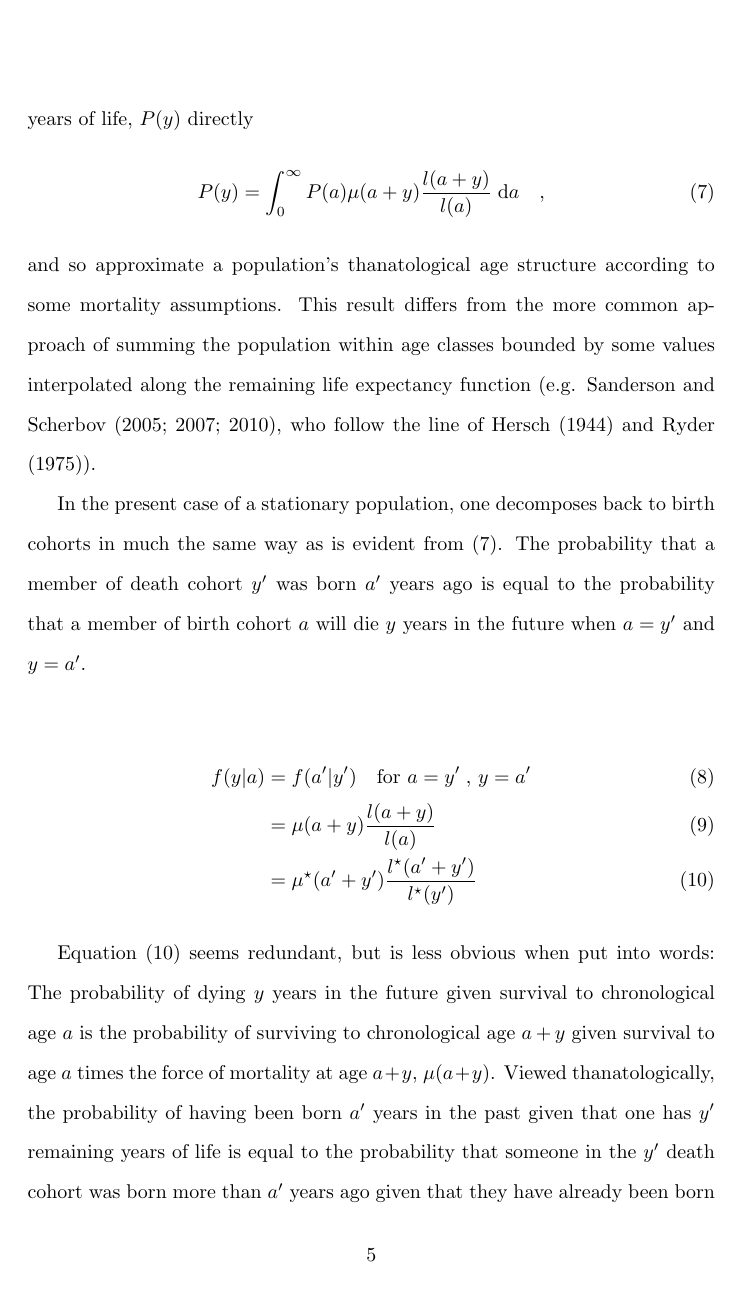
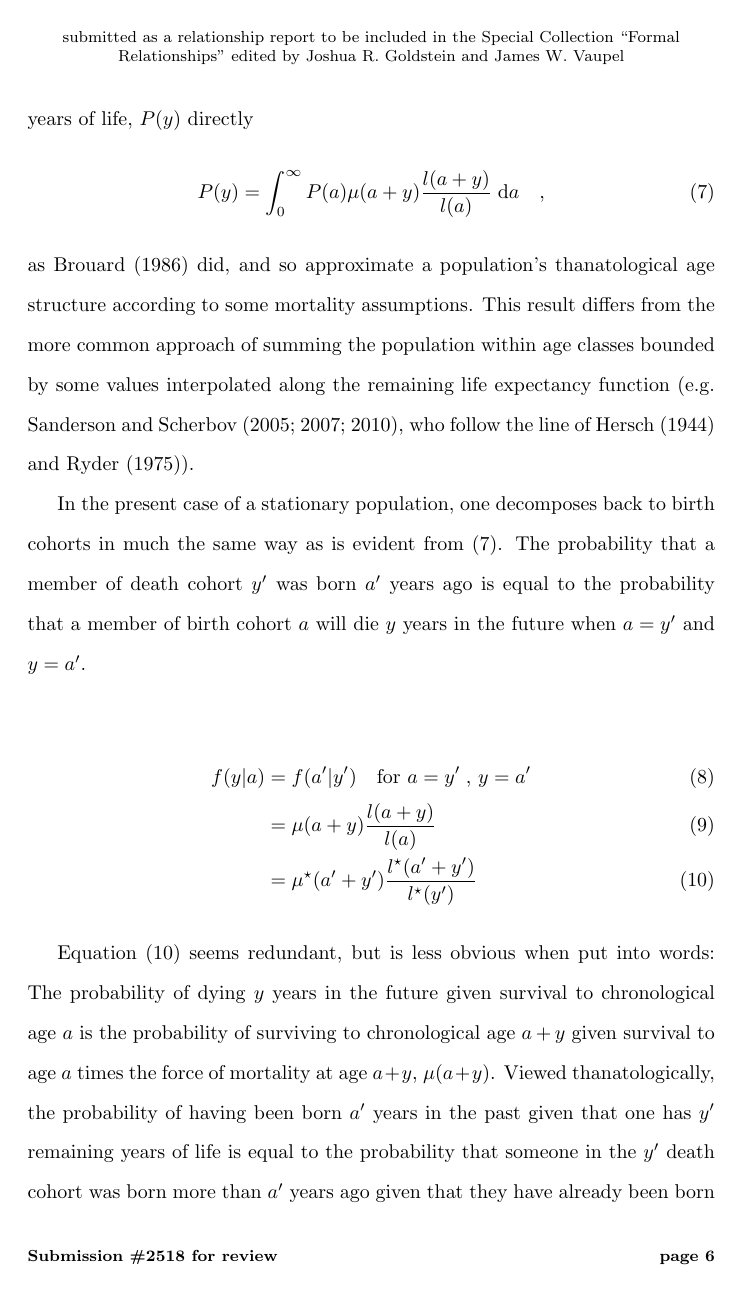
Before and after one commit to timriffe/LifetableIncrement, a LaTeX document (LifetableIncrement/LifetableIncrement.tex): page 5 of 8. Compiled offline with pdfLaTeX.

Commit message:
stuff for appending the cover page during review. header/footer text now in manuscript to save them time.

```diff
--- a/LifetableIncrement/LifetableIncrement.tex
+++ b/LifetableIncrement/LifetableIncrement.tex
@@ -5 +9,16 @@
 
+%\chead{submitted as a relationship report to be included in the Special
+%Collection ``Formal Relationships'' edited by Joshua R. Goldstein and James W.
+%Vaupel}
+%\lfoot{Submission \#2518 for review}
+%\rfoot{}
+\fancyhf{}
+\fancyhead[C]{\footnotesize{submitted as a relationship report to be included in the
+Special Collection ``Formal Relationships'' edited by Joshua R. Goldstein and James W.
+Vaupel}}
+\fancyfoot[R]{\footnotesize{\bfseries{page \thepage}}}
+\fancyfoot[L]{\footnotesize\bfseries{Submission \#2518 for review}}
+\renewcommand{\headrulewidth}{0pt}
+\renewcommand{\footrulewidth}{0pt}
+%\setlength\headheight{117.89105pt}
+\setcounter{page}{2}
@@ -140,8 +165,8 @@ remaining years of life, $P(y)$ directly
 \label{eq:getpy}
 P(y) = \int _0 ^\infty P(a)\mu(a+y)\frac{l(a+y)}{l(a)} \dd a \quad \text{,}
 \end{equation}
-\noindent and so approximate a population's thanatological age structure
-according to some mortality assumptions. This result differs from the more common approach
+\noindent as \citet{brouard1986structure} did, and so approximate a population's
+thanatological age structure according to some mortality assumptions. This result differs from the more common approach
 of summing the population within age classes bounded by some values interpolated
 along the remaining life expectancy function (e.g.
 \citet{sanderson2005average,sanderson2007new,sanderson2010remeasuring}, who
```
Also changed, not shown: LifetableIncrement/cover.pdf (added), LifetableIncrement/LifetableIncrement.tex (16 more changed lines), 1 other file.
